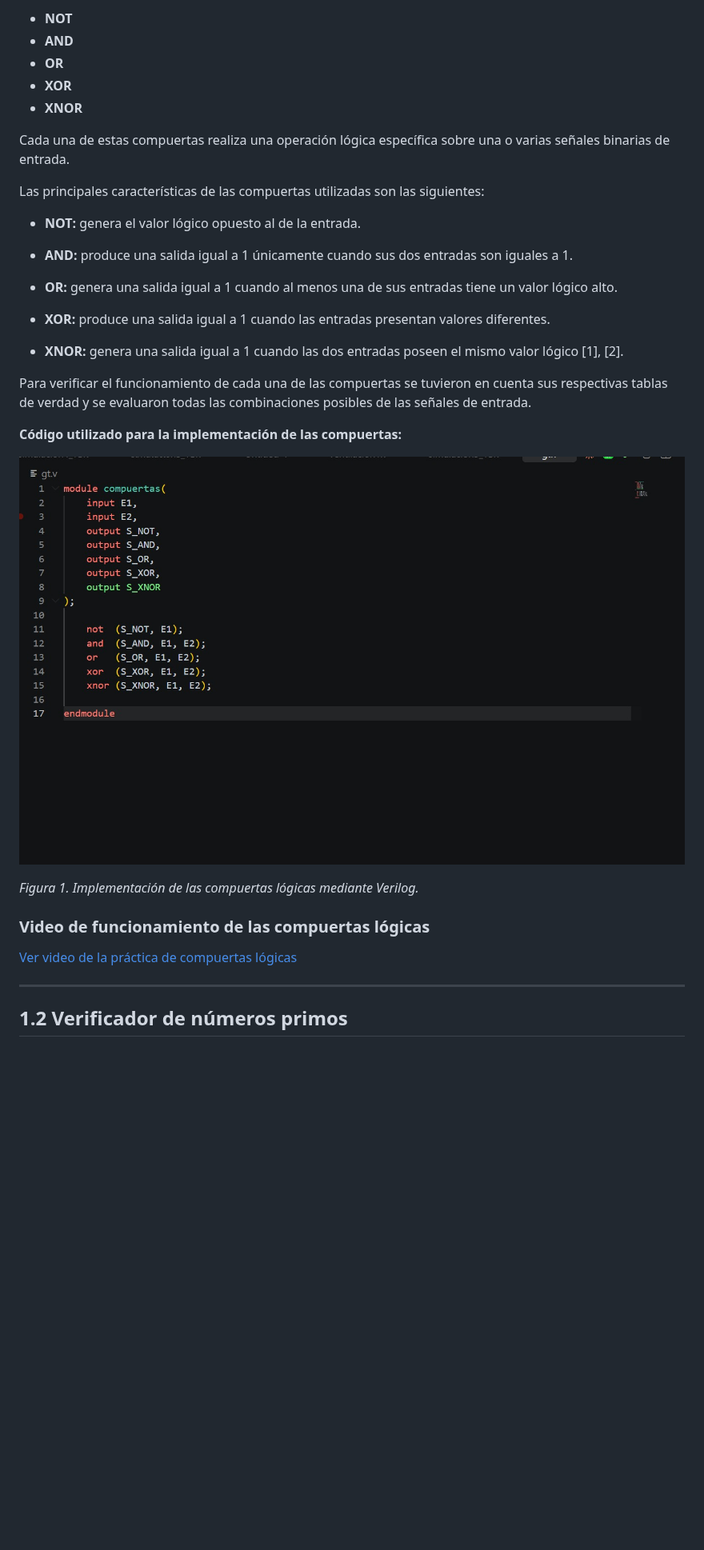
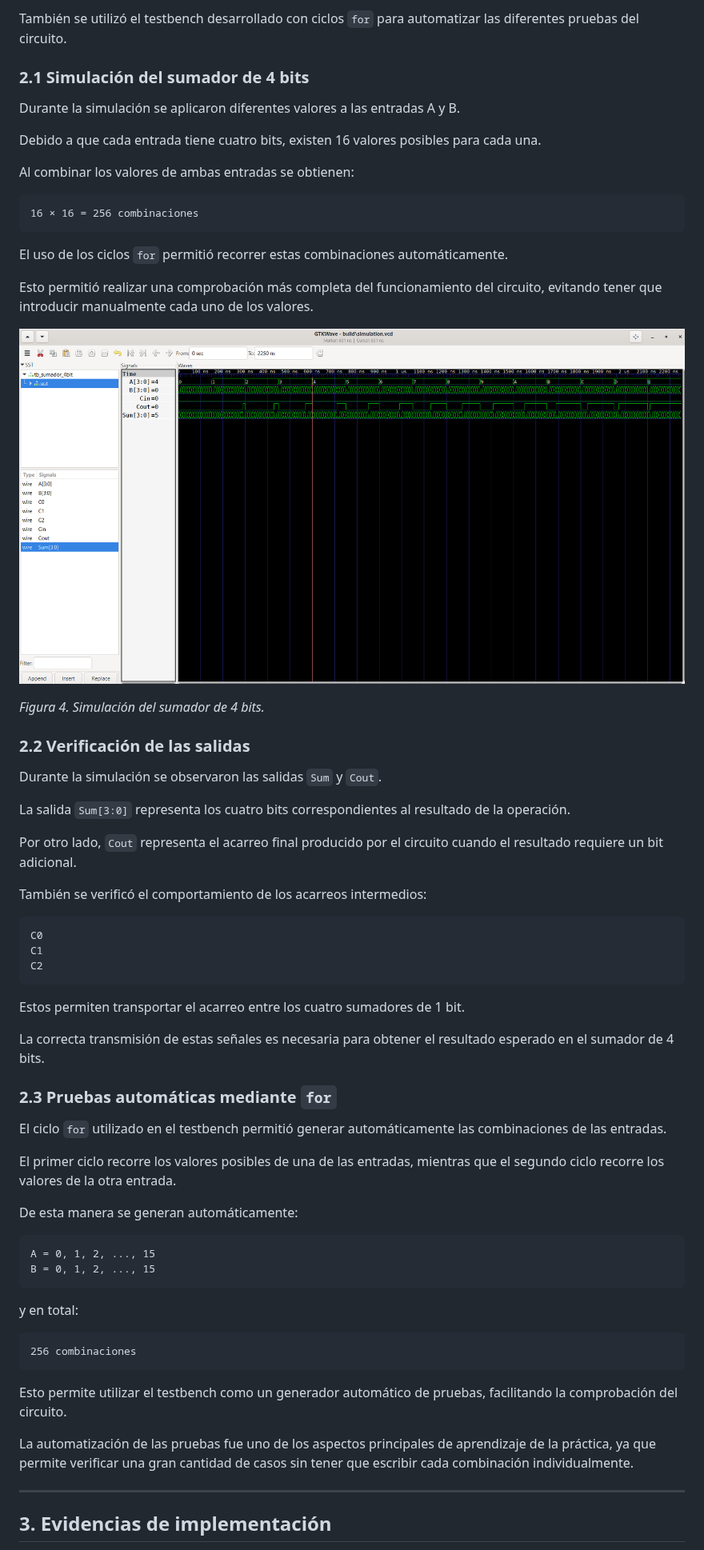
Before and after one commit to digitalECCI/tecnicasDigitalesG3E6, a Markdown page: README.md, the part around one of its changes. Shown at 80% size. Rendered like a GitHub page; pictures changed too: simulacion4.4.PNG (added); blank space fills up the shorter version.

````diff
--- a/README.md
+++ b/README.md
@@ -42,37 +164,70 @@ Las compuertas implementadas fueron:
 
-- **NOT**
-- **AND**
-- **OR**
-- **XOR**
-- **XNOR**
+También se utilizó el testbench desarrollado con ciclos `for` para automatizar las diferentes pruebas del circuito.
 
-Cada una de estas compuertas realiza una operación lógica específica sobre una o varias señales binarias de entrada.
+### 2.1 Simulación del sumador de 4 bits
 
-Las principales características de las compuertas utilizadas son las siguientes:
+Durante la simulación se aplicaron diferentes valores a las entradas A y B.
 
-- **NOT:** genera el valor lógico opuesto al de la entrada.
+Debido a que cada entrada tiene cuatro bits, existen 16 valores posibles para cada una.
 
-- **AND:** produce una salida igual a 1 únicamente cuando sus dos entradas son iguales a 1.
+Al combinar los valores de ambas entradas se obtienen:
 
-- **OR:** genera una salida igual a 1 cuando al menos una de sus entradas tiene un valor lógico alto.
+```text
+16 × 16 = 256 combinaciones
+```
 
-- **XOR:** produce una salida igual a 1 cuando las entradas presentan valores diferentes.
+El uso de los ciclos `for` permitió recorrer estas combinaciones automáticamente.
 
-- **XNOR:** genera una salida igual a 1 cuando las dos entradas poseen el mismo valor lógico [1], [2].
+Esto permitió realizar una comprobación más completa del funcionamiento del circuito, evitando tener que introducir manualmente cada uno de los valores.
 
-Para verificar el funcionamiento de cada una de las compuertas se tuvieron en cuenta sus respectivas tablas de verdad y se evaluaron todas las combinaciones posibles de las señales de entrada.
+![Simulación del sumador de 4 bits](/simulacion4.4.PNG)
 
-**Código utilizado para la implementación de las compuertas:**
+*Figura 4. Simulación del sumador de 4 bits.*
 
-![Compuertas lógicas](/COMP.jpeg)
+### 2.2 Verificación de las salidas
 
-*Figura 1. Implementación de las compuertas lógicas mediante Verilog.*
+Durante la simulación se observaron las salidas `Sum` y `Cout`.
 
-### Video de funcionamiento de las compuertas lógicas
+La salida `Sum[3:0]` representa los cuatro bits correspondientes al resultado de la operación.
 
-[Ver video de la práctica de compuertas lógicas](https://youtube.com/shorts/2mP-Xwf5Yz0?si=uUStz3KMFtKHlcDq)
+Por otro lado, `Cout` representa el acarreo final producido por el circuito cuando el resultado requiere un bit adicional.
+
+También se verificó el comportamiento de los acarreos intermedios:
+
+```text
+C0
+C1
+C2
+```
+
+Estos permiten transportar el acarreo entre los cuatro sumadores de 1 bit.
+
+La correcta transmisión de estas señales es necesaria para obtener el resultado esperado en el sumador de 4 bits.
+
+### 2.3 Pruebas automáticas mediante `for`
+
+El ciclo `for` utilizado en el testbench permitió generar automáticamente las combinaciones de las entradas.
+
+El primer ciclo recorre los valores posibles de una de las entradas, mientras que el segundo ciclo recorre los valores de la otra entrada.
+
+De esta manera se generan automáticamente:
+
+```text
+A = 0, 1, 2, ..., 15
+B = 0, 1, 2, ..., 15
+```
+
+y en total:
+
+```text
+256 combinaciones
+```
+
+Esto permite utilizar el testbench como un generador automático de pruebas, facilitando la comprobación del circuito.
+
+La automatización de las pruebas fue uno de los aspectos principales de aprendizaje de la práctica, ya que permite verificar una gran cantidad de casos sin tener que escribir cada combinación individualmente.
 
 ---
 
-## 1.2 Verificador de números primos
+## 3. Evidencias de implementación
 
````
Also changed, not shown: other parts of README.md (+192 -180 lines), dsdf.png (added), simulacion 4.PNG (added), sumador4.PNG (added).
